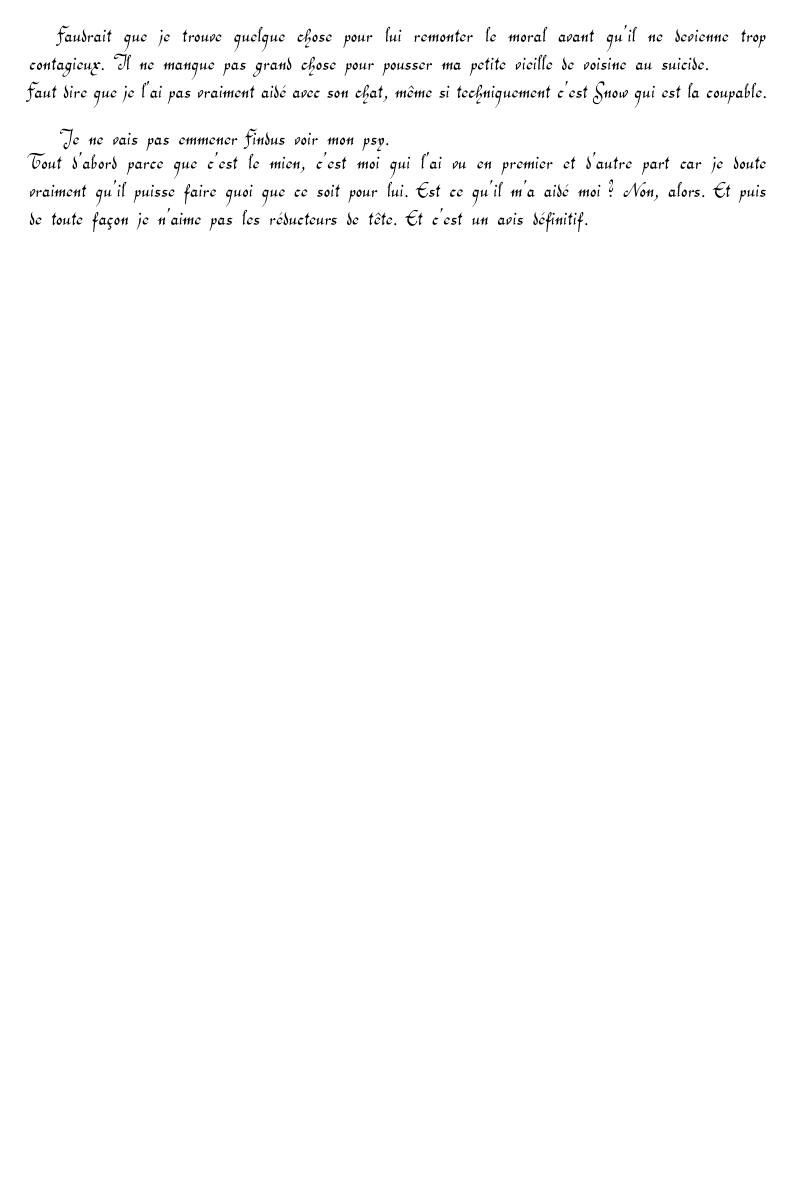
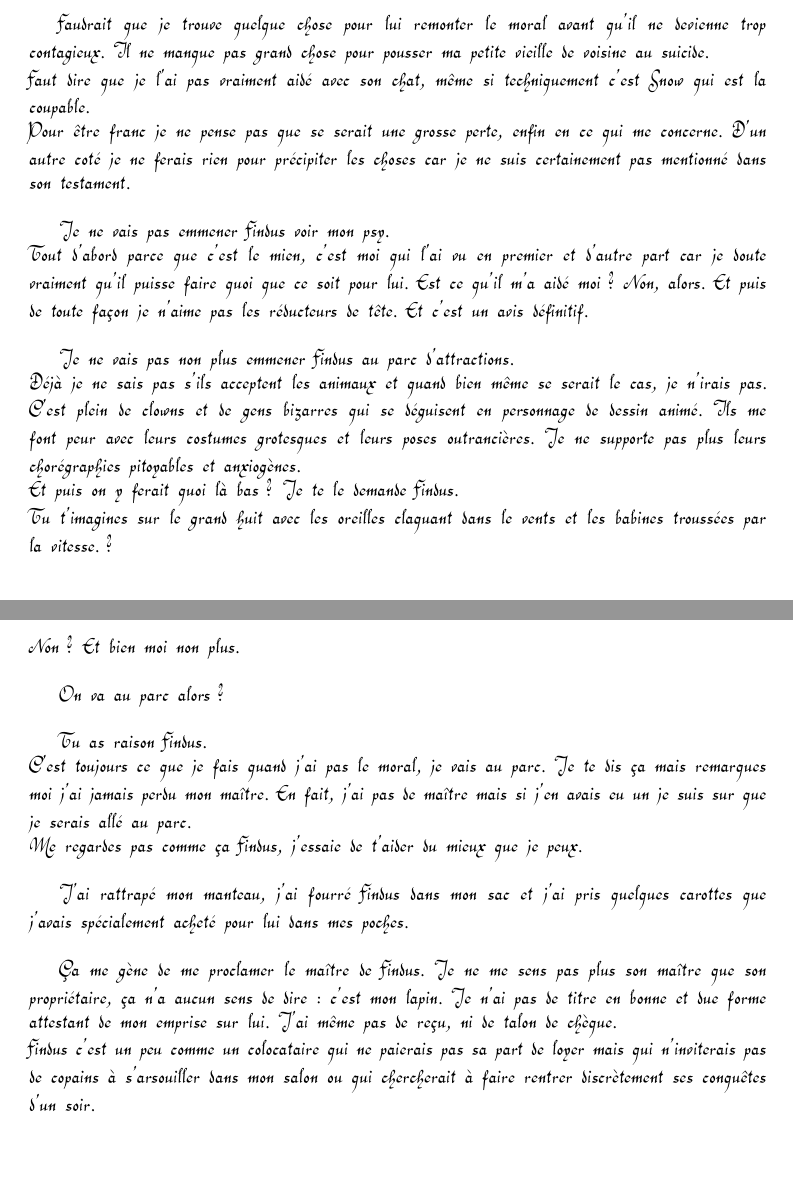
Before and after one commit to DrunkenKiwi/lombrik, a LaTeX document (lombrik.tex, which reads 011.tex): part of page 39 of 41 before the commit and two parts of pages 39 and 40 of 42 after it, the two joined at a grey line, cut so that both start at the same text, the shorter picture padded with empty space. Compiled offline with pdfLaTeX.

Commit message:
Suite du 011

```diff
--- a/011.tex
+++ b/011.tex
@@ -10,6 +10,24 @@ Je ne sais pas si d'habitude les lapins pleurent leur maître mais c'est le cas
 
 Faudrait que je trouve quelque chose pour lui remonter le moral avant qu'il ne devienne trop contagieux. Il ne manque pas grand chose pour pousser ma petite vieille de voisine au suicide. \\
 Faut dire que je l'ai pas vraiment aidé avec son chat, même si techniquement c'est Snow qui est la coupable. \\
+Pour être franc je ne pense pas que se serait une grosse perte, enfin en ce qui me concerne. D'un autre coté je ne ferais rien pour précipiter les choses car je ne suis certainement pas mentionné dans son testament. \\
 
 Je ne vais pas emmener Findus voir mon psy. \\
-Tout d'abord parce que c'est le mien, c'est moi qui l'ai vu en premier et d'autre part car je doute vraiment qu'il puisse faire quoi que ce soit pour lui. Est ce qu'il m'a aidé moi ? Non, alors. Et puis de toute façon je n'aime pas les réducteurs de tête. Et c'est un avis définitif.
+Tout d'abord parce que c'est le mien, c'est moi qui l'ai vu en premier et d'autre part car je doute vraiment qu'il puisse faire quoi que ce soit pour lui. Est ce qu'il m'a aidé moi ? Non, alors. Et puis de toute façon je n'aime pas les réducteurs de tête. Et c'est un avis définitif. \\
+
+Je ne vais pas non plus emmener Findus au parc d'attractions. \\
+Déjà je ne sais pas s'ils acceptent les animaux et quand bien même se serait le cas, je n'irais pas. C'est plein de clowns et de gens bizarres qui se déguisent en personnage de dessin animé. Ils me font peur avec leurs costumes grotesques et leurs poses outrancières. Je ne supporte pas plus leurs chorégraphies pitoyables et anxiogènes. \\
+Et puis on y ferait quoi là bas ? Je te le demande Findus. \\
+Tu t'imagines sur le grand huit avec les oreilles claquant dans le vents et les babines troussées par la vitesse. ? \\
+Non ? Et bien moi non plus. \\
+
+On va au parc alors ? \\
+
+Tu as raison Findus. \\
+C'est toujours ce que je fais quand j'ai pas le moral, je vais au parc. Je te dis ça mais remarques moi j'ai jamais perdu mon maître. En fait, j'ai pas de maître mais si j'en avais eu un je suis sur que je serais allé au parc.\\
+Me regardes pas comme ça Findus, j'essaie de t'aider du mieux que je peux. \\
+
+J'ai rattrapé mon manteau, j'ai fourré Findus dans mon sac et j'ai pris quelques carottes que j'avais spécialement acheté pour lui dans mes poches. \\
+
+Ça me gène de me proclamer le maître de Findus. Je ne me sens pas plus son maître que son propriétaire, ça n'a aucun sens de dire : c'est mon lapin. Je n'ai pas de titre en bonne et due forme attestant de mon emprise sur lui. J'ai même pas de reçu, ni de talon de chèque. \\
+Findus c'est un peu comme un colocataire qui ne paierais pas sa part de loyer mais qui n'inviterais pas de copains à s'arsouiller dans mon salon ou qui chercherait à faire rentrer discrètement ses conquêtes d'un soir.
```
